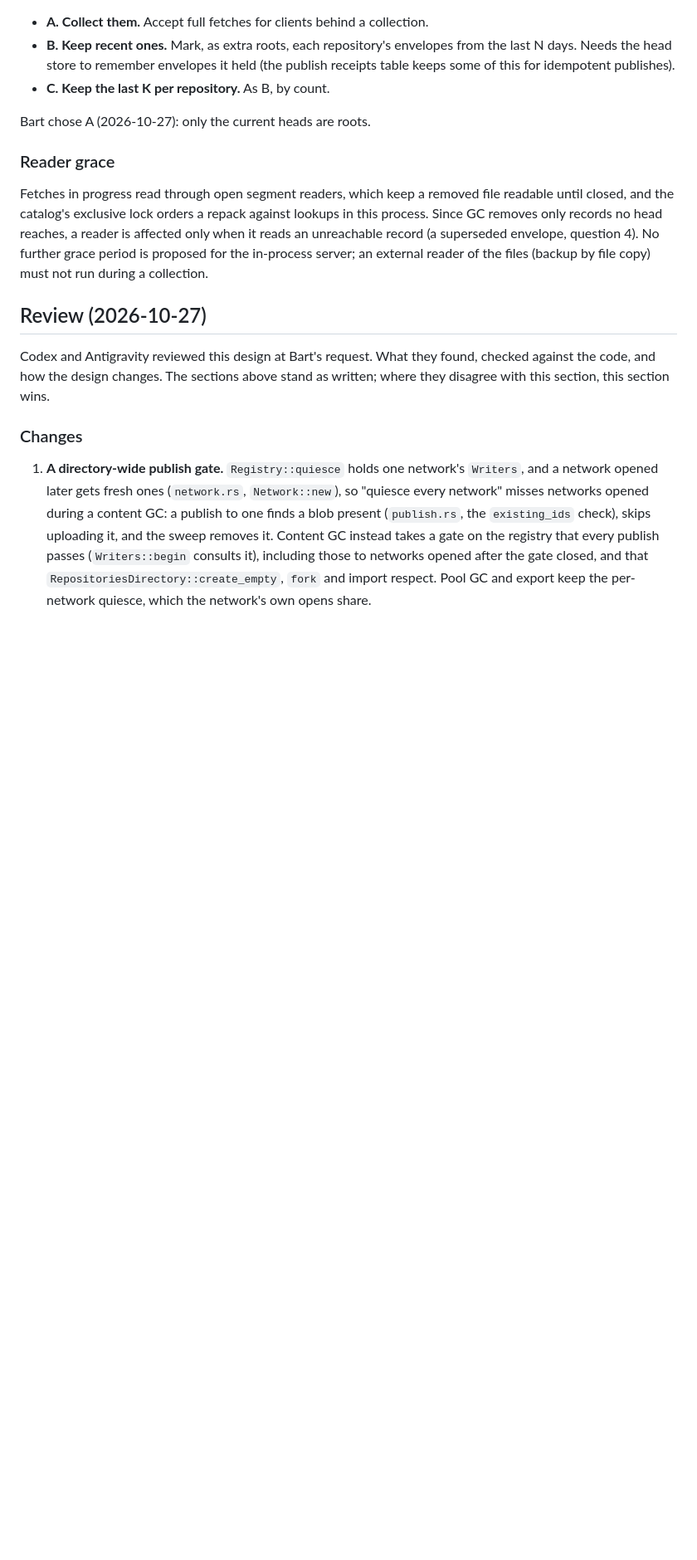
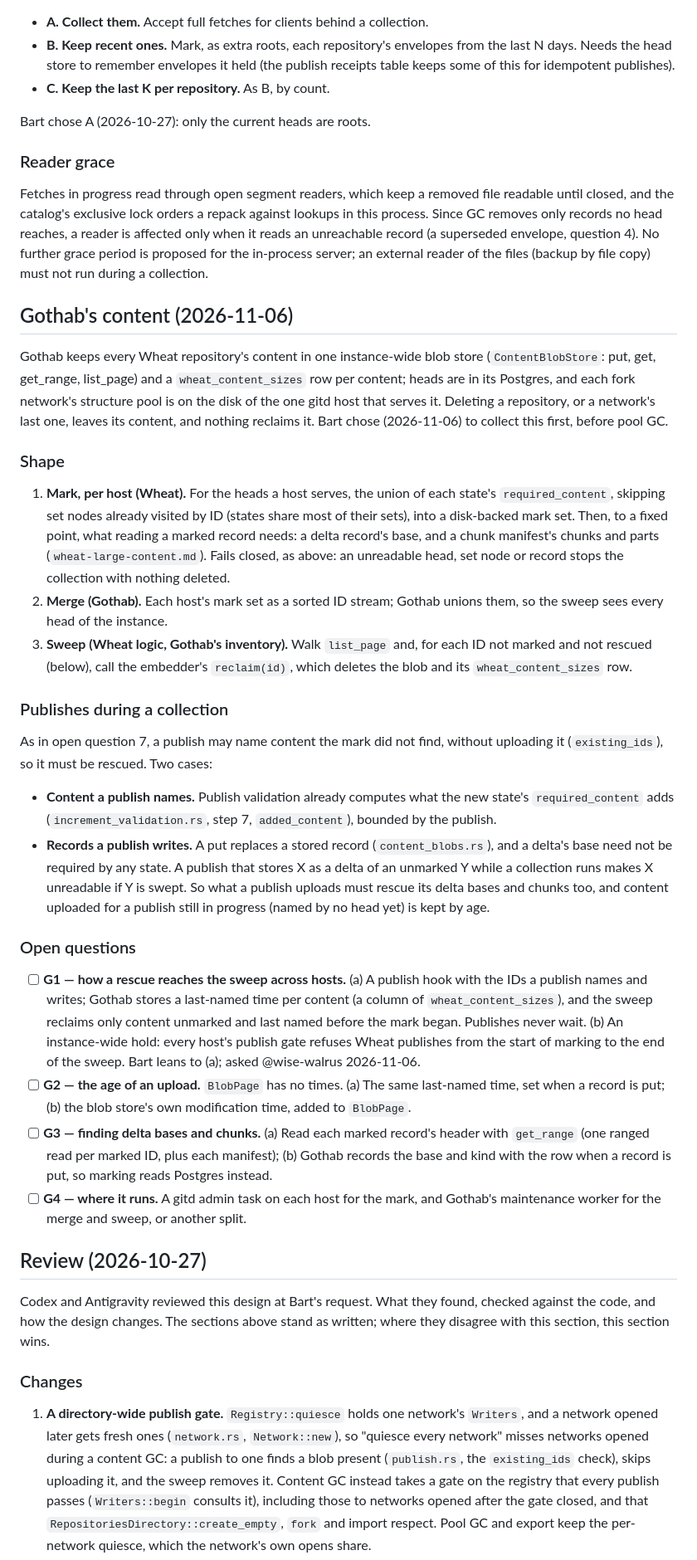
Before and after one commit to serialexp/wheat, a Markdown page: docs/design/wheat-network-maintenance.md, the part around one of its changes. Shown at 83% size. Drawn GitHub-style; blank space fills up the shorter version.

Commit message:
docs(wheat): design gothab's content gc and record the open phase 6 choices
Co-Authored-By: Claude Opus 5.5 <noreply@anthropic.com>

```diff
--- a/docs/design/wheat-network-maintenance.md
+++ b/docs/design/wheat-network-maintenance.md
@@ -388,6 +390,61 @@ affected only when it reads an unreachable record (a superseded envelope, questi
 4). No further grace period is proposed for the in-process server; an external
 reader of the files (backup by file copy) must not run during a collection.
 
+## Gothab's content (2026-11-06)
+
+Gothab keeps every Wheat repository's content in one instance-wide blob store
+(`ContentBlobStore`: put, get, get_range, list_page) and a `wheat_content_sizes`
+row per content; heads are in its Postgres, and each fork network's structure pool
+is on the disk of the one gitd host that serves it. Deleting a repository, or a
+network's last one, leaves its content, and nothing reclaims it. Bart chose
+(2026-11-06) to collect this first, before pool GC.
+
+### Shape
+
+1. **Mark, per host (Wheat).** For the heads a host serves, the union of each
+   state's `required_content`, skipping set nodes already visited by ID (states
+   share most of their sets), into a disk-backed mark set. Then, to a fixed point,
+   what reading a marked record needs: a delta record's base, and a chunk manifest's
+   chunks and parts (`wheat-large-content.md`). Fails closed, as above: an unreadable
+   head, set node or record stops the collection with nothing deleted.
+2. **Merge (Gothab).** Each host's mark set as a sorted ID stream; Gothab unions
+   them, so the sweep sees every head of the instance.
+3. **Sweep (Wheat logic, Gothab's inventory).** Walk `list_page` and, for each ID
+   not marked and not rescued (below), call the embedder's
+   `reclaim(id)`, which deletes the blob and its `wheat_content_sizes` row.
+
+### Publishes during a collection
+
+As in open question 7, a publish may name content the mark did not find, without
+uploading it (`existing_ids`), so it must be rescued. Two cases:
+
+- **Content a publish names.** Publish validation already computes what the new
+  state's `required_content` adds (`increment_validation.rs`, step 7,
+  `added_content`), bounded by the publish.
+- **Records a publish writes.** A put replaces a stored record (`content_blobs.rs`),
+  and a delta's base need not be required by any state. A publish that stores X as
+  a delta of an unmarked Y while a collection runs makes X unreadable if Y is swept.
+  So what a publish uploads must rescue its delta bases and chunks too, and content
+  uploaded for a publish still in progress (named by no head yet) is kept by age.
+
+### Open questions
+
+- [ ] **G1 — how a rescue reaches the sweep across hosts.** (a) A publish hook with
+  the IDs a publish names and writes; Gothab stores a last-named time per content
+  (a column of `wheat_content_sizes`), and the sweep reclaims only content unmarked
+  and last named before the mark began. Publishes never wait. (b) An instance-wide
+  hold: every host's publish gate refuses Wheat publishes from the start of marking
+  to the end of the sweep. Bart leans to (a); asked @wise-walrus 2026-11-06.
+- [ ] **G2 — the age of an upload.** `BlobPage` has no times. (a) The same
+  last-named time, set when a record is put; (b) the blob store's own modification
+  time, added to `BlobPage`.
+- [ ] **G3 — finding delta bases and chunks.** (a) Read each marked record's header
+  with `get_range` (one ranged read per marked ID, plus each manifest); (b) Gothab
+  records the base and kind with the row when a record is put, so marking reads
+  Postgres instead.
+- [ ] **G4 — where it runs.** A gitd admin task on each host for the mark, and
+  Gothab's maintenance worker for the merge and sweep, or another split.
+
 ## Review (2026-10-27)
 
 Codex and Antigravity reviewed this design at Bart's request. What they found, checked
```
Also changed, not shown: other parts of docs/design/wheat-network-maintenance.md (+7 -5 lines), CURRENT_TASK.md (+24 -0 lines).
